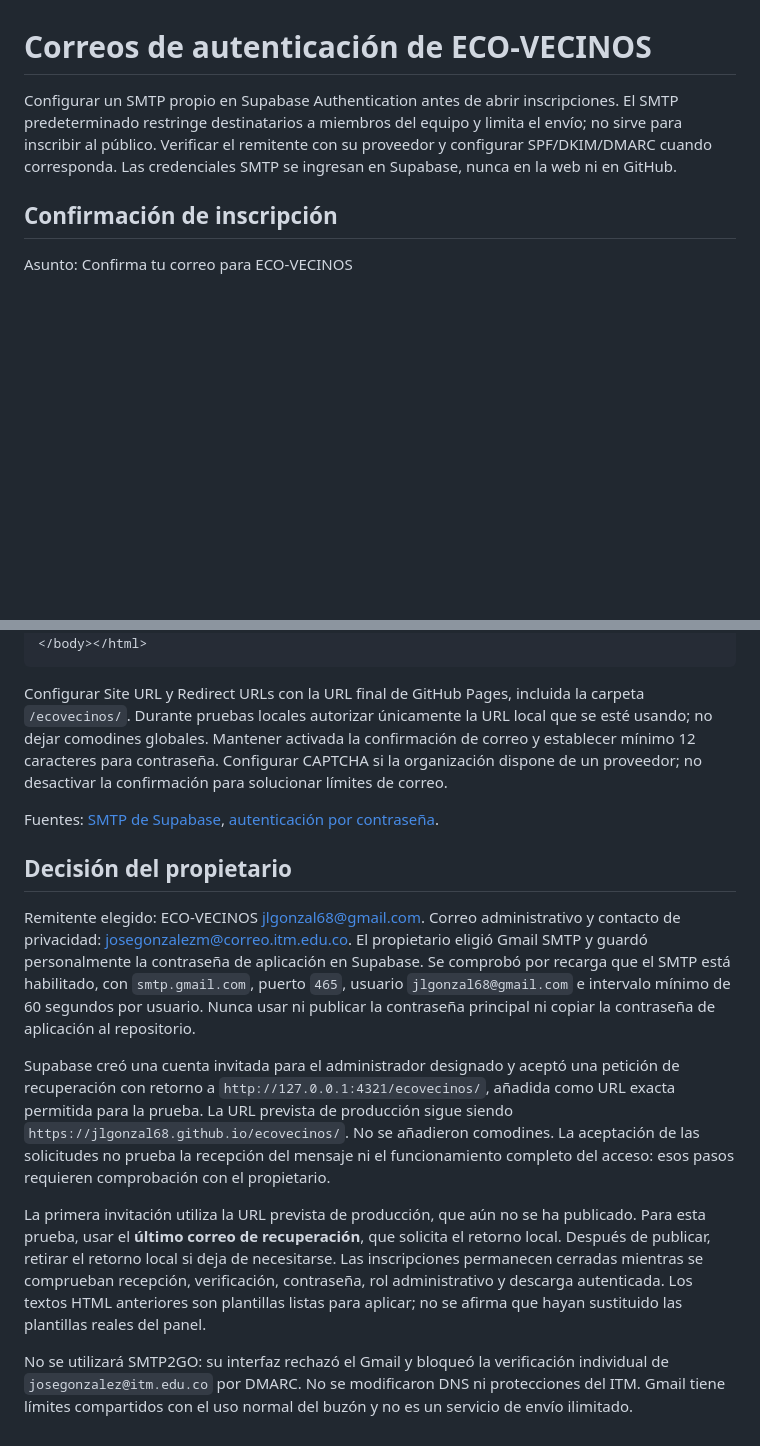
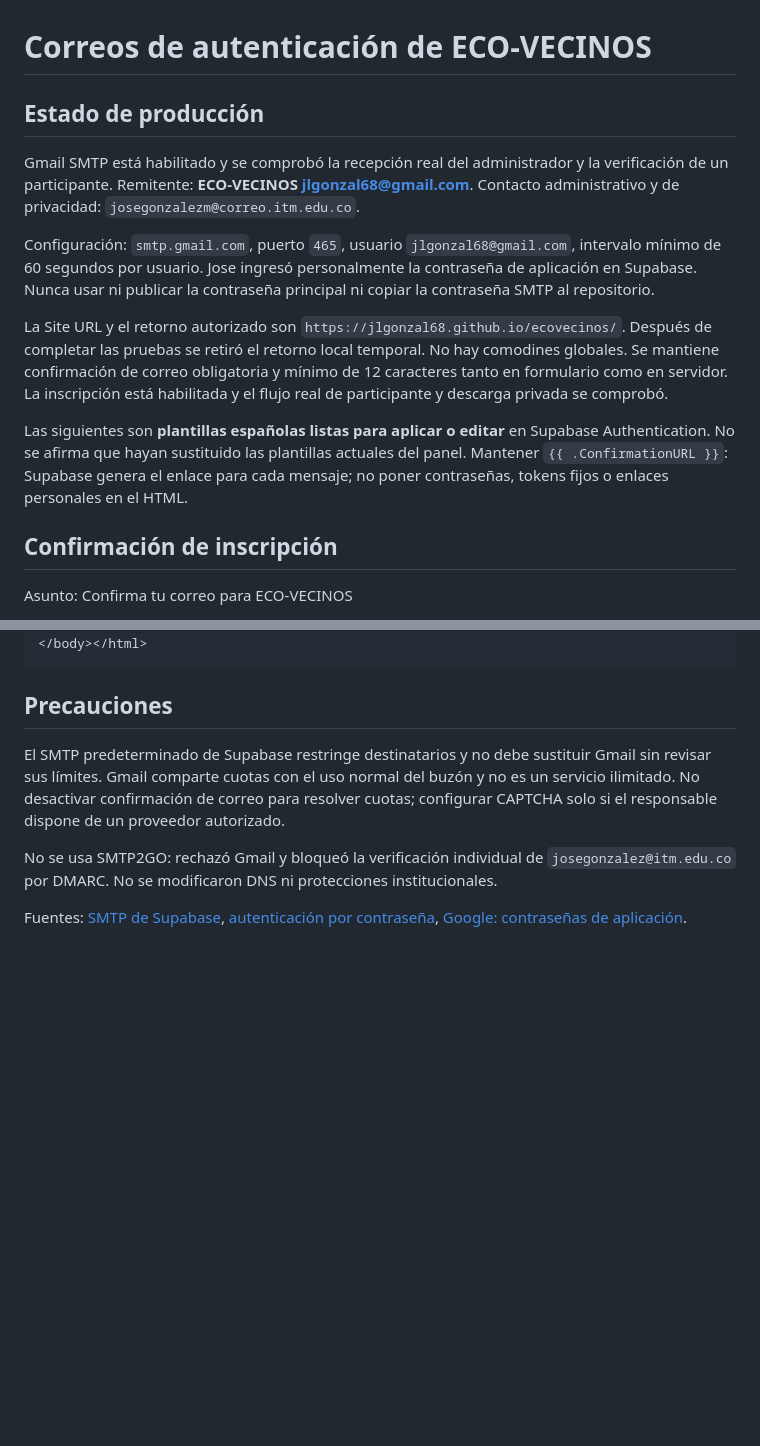
Before and after one commit to jlgonzal68/ecovecinos, a Markdown page: supabase/email-templates.md, 2 parts joined by grey strips. GitHub-like rendering; blank space fills up the shorter version.

Commit message:
Actualizar instrucciones de correo a producción verificada
Co-authored-by: Manus <dev-agent@manus.ai>

````diff
--- a/supabase/email-templates.md
+++ b/supabase/email-templates.md
@@ -1,6 +1,14 @@
 # Correos de autenticación de ECO-VECINOS
 
-Configurar un SMTP propio en Supabase Authentication antes de abrir inscripciones. El SMTP predeterminado restringe destinatarios a miembros del equipo y limita el envío; no sirve para inscribir al público. Verificar el remitente con su proveedor y configurar SPF/DKIM/DMARC cuando corresponda. Las credenciales SMTP se ingresan en Supabase, nunca en la web ni en GitHub.
+## Estado de producción
+
+Gmail SMTP está habilitado y se comprobó la recepción real del administrador y la verificación de un participante. Remitente: **ECO-VECINOS <jlgonzal68@gmail.com>**. Contacto administrativo y de privacidad: `josegonzalezm@correo.itm.edu.co`.
+
+Configuración: `smtp.gmail.com`, puerto `465`, usuario `jlgonzal68@gmail.com`, intervalo mínimo de 60 segundos por usuario. Jose ingresó personalmente la contraseña de aplicación en Supabase. Nunca usar ni publicar la contraseña principal ni copiar la contraseña SMTP al repositorio.
+
+La Site URL y el retorno autorizado son `https://jlgonzal68.github.io/ecovecinos/`. Después de completar las pruebas se retiró el retorno local temporal. No hay comodines globales. Se mantiene confirmación de correo obligatoria y mínimo de 12 caracteres tanto en formulario como en servidor. La inscripción está habilitada y el flujo real de participante y descarga privada se comprobó.
+
+Las siguientes son **plantillas españolas listas para aplicar o editar** en Supabase Authentication. No se afirma que hayan sustituido las plantillas actuales del panel. Mantener `{{ .ConfirmationURL }}`: Supabase genera el enlace para cada mensaje; no poner contraseñas, tokens fijos o enlaces personales en el HTML.
 
 ## Confirmación de inscripción
 
@@ -32,16 +40,10 @@ Asunto: Restablece tu contraseña de ECO-VECINOS
 </body></html>
 ```
 
-Configurar Site URL y Redirect URLs con la URL final de GitHub Pages, incluida la carpeta `/ecovecinos/`. Durante pruebas locales autorizar únicamente la URL local que se esté usando; no dejar comodines globales. Mantener activada la confirmación de correo y establecer mínimo 12 caracteres para contraseña. Configurar CAPTCHA si la organización dispone de un proveedor; no desactivar la confirmación para solucionar límites de correo.
+## Precauciones
 
-Fuentes: [SMTP de Supabase](https://supabase.com/docs/guides/auth/auth-smtp), [autenticación por contraseña](https://supabase.com/docs/guides/auth/passwords).
+El SMTP predeterminado de Supabase restringe destinatarios y no debe sustituir Gmail sin revisar sus límites. Gmail comparte cuotas con el uso normal del buzón y no es un servicio ilimitado. No desactivar confirmación de correo para resolver cuotas; configurar CAPTCHA solo si el responsable dispone de un proveedor autorizado.
 
-## Decisión del propietario
+No se usa SMTP2GO: rechazó Gmail y bloqueó la verificación individual de `josegonzalez@itm.edu.co` por DMARC. No se modificaron DNS ni protecciones institucionales.
 
-Remitente elegido: ECO-VECINOS <jlgonzal68@gmail.com>. Correo administrativo y contacto de privacidad: josegonzalezm@correo.itm.edu.co. El propietario eligió Gmail SMTP y guardó personalmente la contraseña de aplicación en Supabase. Se comprobó por recarga que el SMTP está habilitado, con `smtp.gmail.com`, puerto `465`, usuario `jlgonzal68@gmail.com` e intervalo mínimo de 60 segundos por usuario. Nunca usar ni publicar la contraseña principal ni copiar la contraseña de aplicación al repositorio.
-
-Supabase creó una cuenta invitada para el administrador designado y aceptó una petición de recuperación con retorno a `http://127.0.0.1:4321/ecovecinos/`, añadida como URL exacta permitida para la prueba. La URL prevista de producción sigue siendo `https://jlgonzal68.github.io/ecovecinos/`. No se añadieron comodines. La aceptación de las solicitudes no prueba la recepción del mensaje ni el funcionamiento completo del acceso: esos pasos requieren comprobación con el propietario.
-
-La primera invitación utiliza la URL prevista de producción, que aún no se ha publicado. Para esta prueba, usar el **último correo de recuperación**, que solicita el retorno local. Después de publicar, retirar el retorno local si deja de necesitarse. Las inscripciones permanecen cerradas mientras se comprueban recepción, verificación, contraseña, rol administrativo y descarga autenticada. Los textos HTML anteriores son plantillas listas para aplicar; no se afirma que hayan sustituido las plantillas reales del panel.
-
-No se utilizará SMTP2GO: su interfaz rechazó el Gmail y bloqueó la verificación individual de `josegonzalez@itm.edu.co` por DMARC. No se modificaron DNS ni protecciones del ITM. Gmail tiene límites compartidos con el uso normal del buzón y no es un servicio de envío ilimitado.
+Fuentes: [SMTP de Supabase](https://supabase.com/docs/guides/auth/auth-smtp), [autenticación por contraseña](https://supabase.com/docs/guides/auth/passwords), [Google: contraseñas de aplicación](https://support.google.com/accounts/answer/185833?hl=es).
````
